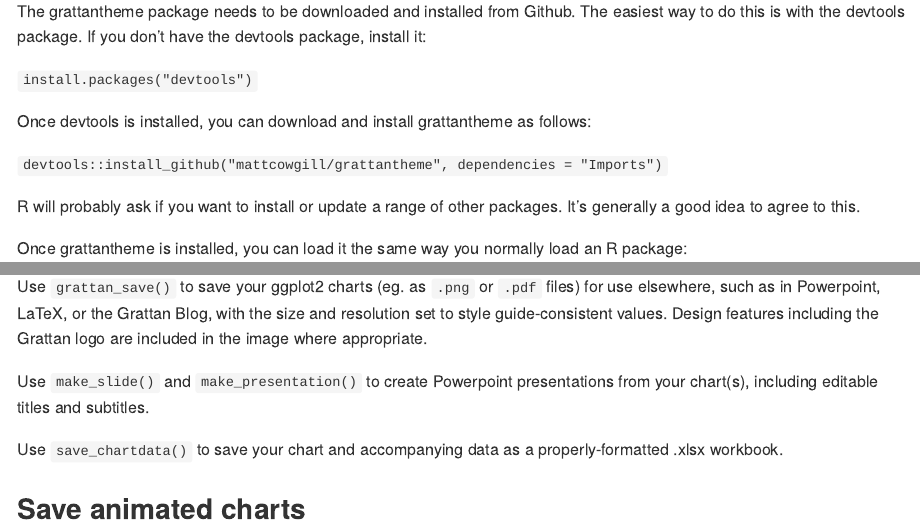
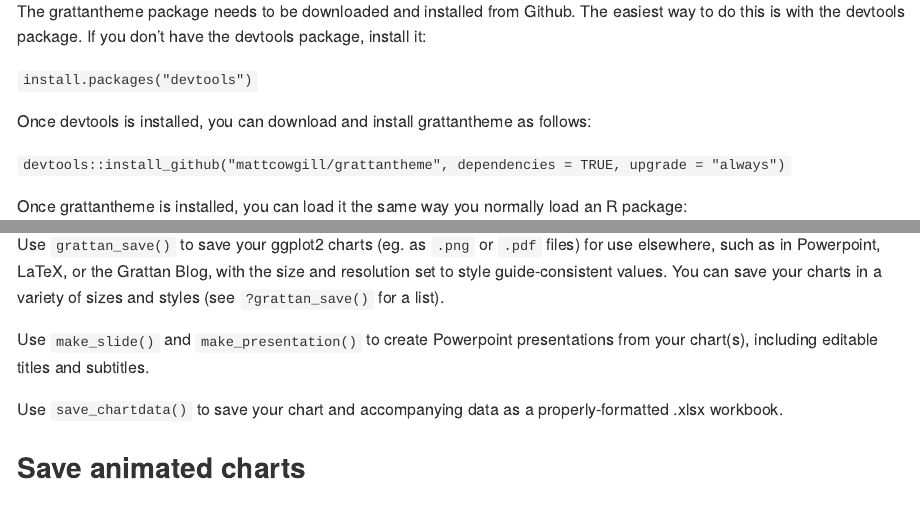
Before and after one commit to grattan/grattantheme, an R Markdown document (README.Rmd): the page in a window 1100 px wide, from 260 px down, and a second part further down, joined at a grey line. The pictures show the output file README.md that the author committed with the source, drawn offline in the style of GitHub; badge pictures from the web are left out.

Commit message:
minor tweaks to readme

```diff
--- a/README.Rmd
+++ b/README.Rmd
@@ -31,9 +31,7 @@
 
 Once devtools is installed, you can download and install grattantheme as follows:
 
-`devtools::install_github("mattcowgill/grattantheme", dependencies = "Imports")`
-
-R will probably ask if you want to install or update a range of other packages. It's generally a good idea to agree to this.
+`devtools::install_github("mattcowgill/grattantheme", dependencies = TRUE, upgrade = "always")`
 
 Once grattantheme is installed, you can load it the same way you normally load an R package:
 
@@ -94,7 +91,7 @@
 
 ## Save your nice looking charts
 
-Use `grattan_save()` to save your ggplot2 charts (eg. as `.png` or `.pdf` files) for use elsewhere, such as in Powerpoint, LaTeX, or the Grattan Blog, with the size and resolution set to style guide-consistent values. Design features including the Grattan logo are included in the image where appropriate.
+Use `grattan_save()` to save your ggplot2 charts (eg. as `.png` or `.pdf` files) for use elsewhere, such as in Powerpoint, LaTeX, or the Grattan Blog, with the size and resolution set to style guide-consistent values. You can save your charts in a variety of sizes and styles (see `?grattan_save()` for a list).
 
 Use `make_slide()` and `make_presentation()` to create Powerpoint presentations from your chart(s), including editable titles and subtitles.
 
```
Also changed, not shown: README.md, README.Rmd (5 more changed lines), 1 other file.
